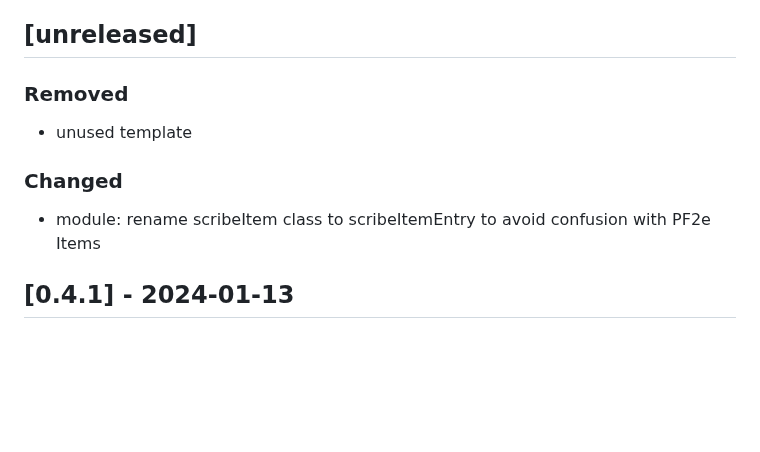
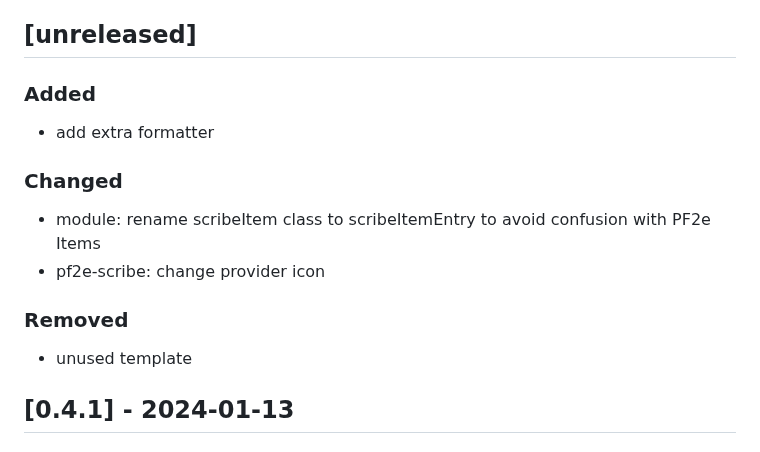
Before and after one commit to bushvin/actor-export, a Markdown page: CHANGELOG.md, the part around the change. GitHub-like rendering; blank space fills up the shorter version.

```diff
--- a/CHANGELOG.md
+++ b/CHANGELOG.md
@@ -7,13 +7,18 @@ and this project adheres to [Semantic Versioning](https://semver.org/spec/v2.0.0
 
 ## [unreleased]
 
-### Removed
+### Added
 
-- unused template
+- add extra formatter
 
 ### Changed
 
 - module: rename scribeItem class to scribeItemEntry to avoid confusion with PF2e Items
+- pf2e-scribe: change provider icon
+
+### Removed
+
+- unused template
 
 ## [0.4.1] - 2024-01-13
 
```
